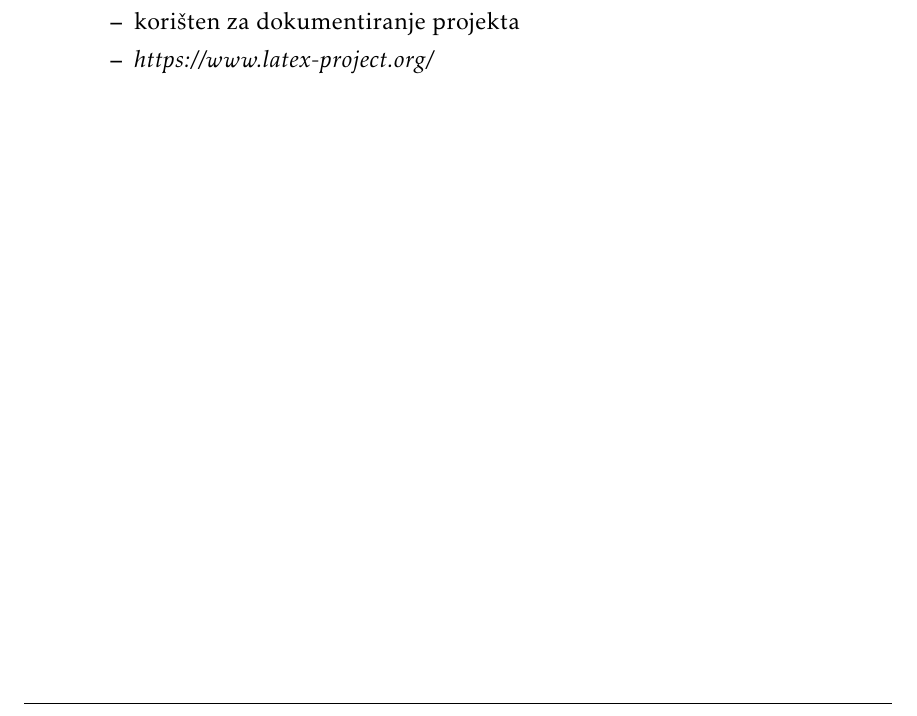
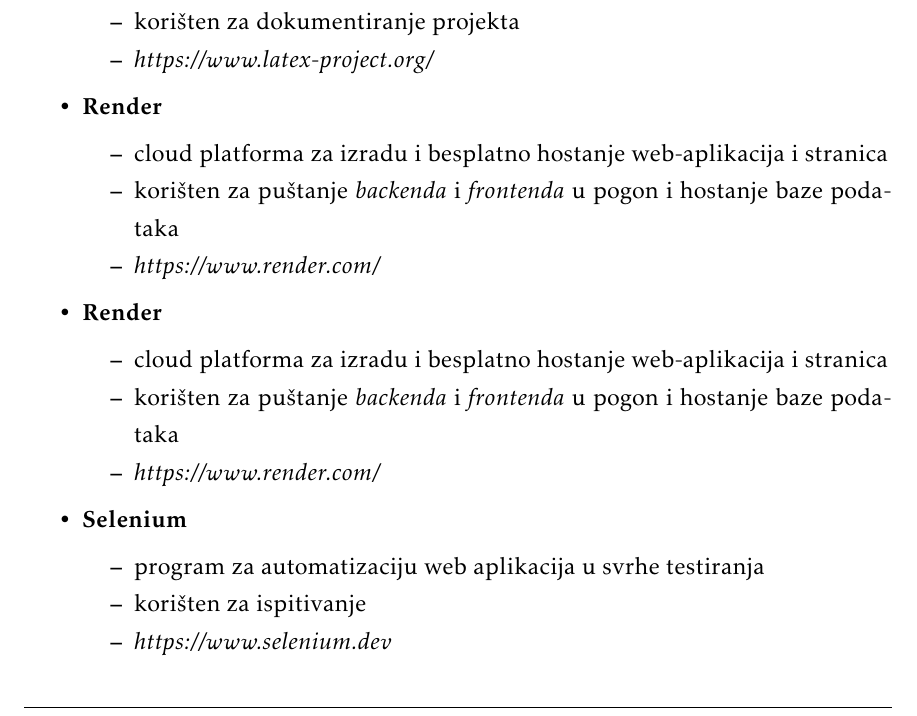
Before and after one commit to josipaudovicic/aristos, a LaTeX document (Dokumentacija/PROGI_ProjektnaDokumentacija.tex, which reads Dokumentacija/Implementacija.tex): part of page 55 of 70, cut so that both start at the same text. The pictures show the PDF file Dokumentacija/PROGI_ProjektnaDokumentacija.pdf that the author committed with the source.

Commit message:
dodani render i selenium u 5.1.korsitene tehnologije

```diff
--- a/Dokumentacija/Implementacija.tex
+++ b/Dokumentacija/Implementacija.tex
@@ -72,7 +72,29 @@
 					\item korišten za dokumentiranje projekta
 					\item \textit{https://www.latex-project.org/}
 				\end{packed_item}
+
+				\item \textbf{Render}
+				\begin{packed_item}
+					\item cloud platforma za izradu i besplatno hostanje web-aplikacija i stranica
+					\item korišten za puštanje \textit{backenda} i \textit{frontenda} u pogon i hostanje baze podataka
+					\item \textit{https://www.render.com/}
+				\end{packed_item}
+
+				\item \textbf{Render}
+				\begin{packed_item}
+					\item cloud platforma za izradu i besplatno hostanje web-aplikacija i stranica
+					\item korišten za puštanje \textit{backenda} i \textit{frontenda} u pogon i hostanje baze podataka
+					\item \textit{https://www.render.com/}
+				\end{packed_item}
+
+				\item \textbf{Selenium}
+				\begin{packed_item}
+					\item program za automatizaciju web aplikacija u svrhe testiranja
+					\item korišten za ispitivanje
+					\item \textit{https://www.selenium.dev}
+				\end{packed_item}
 			\end{packed_item}
+
 
 			 \eject
 
```
Also changed, not shown: Dokumentacija/PROGI_ProjektnaDokumentacija.pdf.
